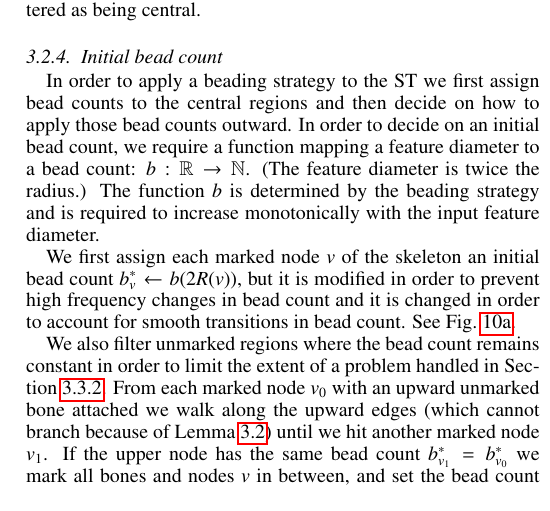
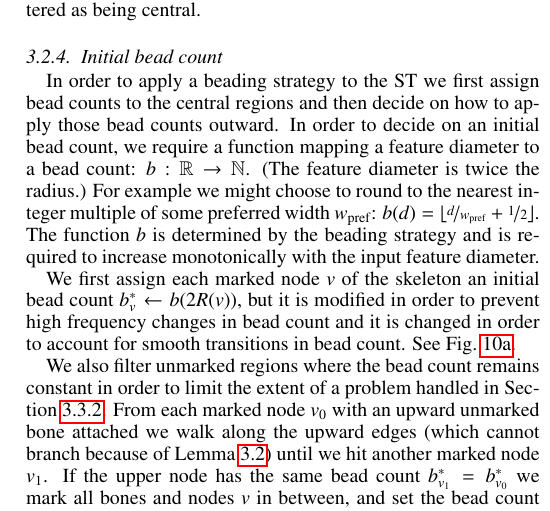
Before and after one commit to BagelOrb/variable_width_paper, a LaTeX paper (0_main.tex, which reads 4_method.tex): part of one column of page 6 of 16, cut so that both start at the same text. Compiled offline with pdfLaTeX.

Commit message:
lil: mention example prefered bead count function

```diff
--- a/4_method.tex
+++ b/4_method.tex
@@ -359,6 +359,7 @@ If the total length traversed until we reach another marked node $v_1$ is shorte
 In order to apply a beading strategy to the ST we first assign bead counts to the central regions and then decide on how to apply those bead counts outward.
 In order to decide on an initial bead count, we require a function mapping a feature diameter to a bead count: $b: \mathbb{R} \to \mathbb{N}$.
 (The feature diameter is twice the radius.)
+For example we might choose to round to the nearest integer multiple of some preferred width $w_\text{pref}$: $b(d) = \left\lfloor \nicefrac{d}{w_\text{pref}} + \nicefrac12 \right\rfloor$.
 The function $b$ is determined by the beading strategy and is required to increase monotonically with the input feature diameter.
 
 We first assign each marked node $v$ of the skeleton an initial bead count $b^*_v \leftarrow b(2R(v))$, but it is modified in order to prevent high frequency changes in bead count and it is changed in order to account for smooth transitions in bead count.
```
